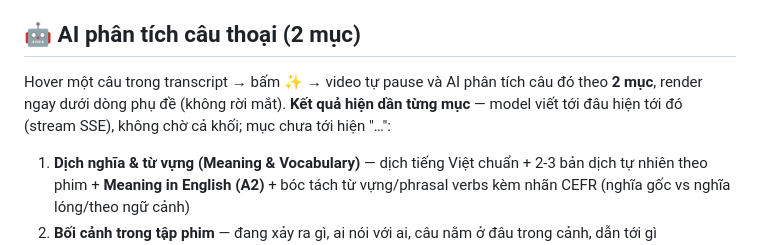
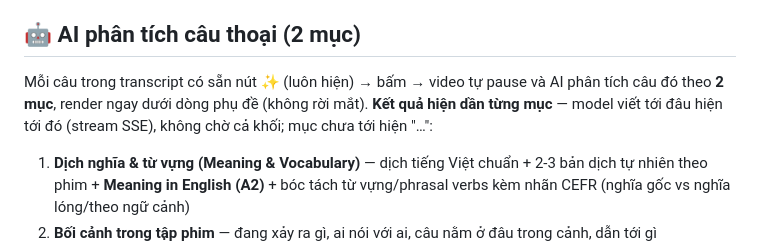
Before and after one commit to tea0112/omni-player, a Markdown page: README.md, the part around the change. Drawn GitHub-style.

Commit message:
README: bỏ chữ 'Hover' — nút ✨ luôn hiện

```diff
--- a/README.md
+++ b/README.md
@@ -35,7 +35,7 @@ python3 -m http.server 8080
 
 ## 🤖 AI phân tích câu thoại (2 mục)
 
-Hover một câu trong transcript → bấm **✨** → video tự pause và AI phân tích câu đó theo **2 mục**, render ngay dưới dòng phụ đề (không rời mắt). **Kết quả hiện dần từng mục** — model viết tới đâu hiện tới đó (stream SSE), không chờ cả khối; mục chưa tới hiện "…":
+Mỗi câu trong transcript có sẵn nút **✨** (luôn hiện) → bấm → video tự pause và AI phân tích câu đó theo **2 mục**, render ngay dưới dòng phụ đề (không rời mắt). **Kết quả hiện dần từng mục** — model viết tới đâu hiện tới đó (stream SSE), không chờ cả khối; mục chưa tới hiện "…":
 
 1. **Dịch nghĩa & từ vựng (Meaning & Vocabulary)** — dịch tiếng Việt chuẩn + 2-3 bản dịch tự nhiên theo phim + **Meaning in English (A2)** + bóc tách từ vựng/phrasal verbs kèm nhãn CEFR (nghĩa gốc vs nghĩa lóng/theo ngữ cảnh)
 2. **Bối cảnh trong tập phim** — đang xảy ra gì, ai nói với ai, câu nằm ở đâu trong cảnh, dẫn tới gì
```
